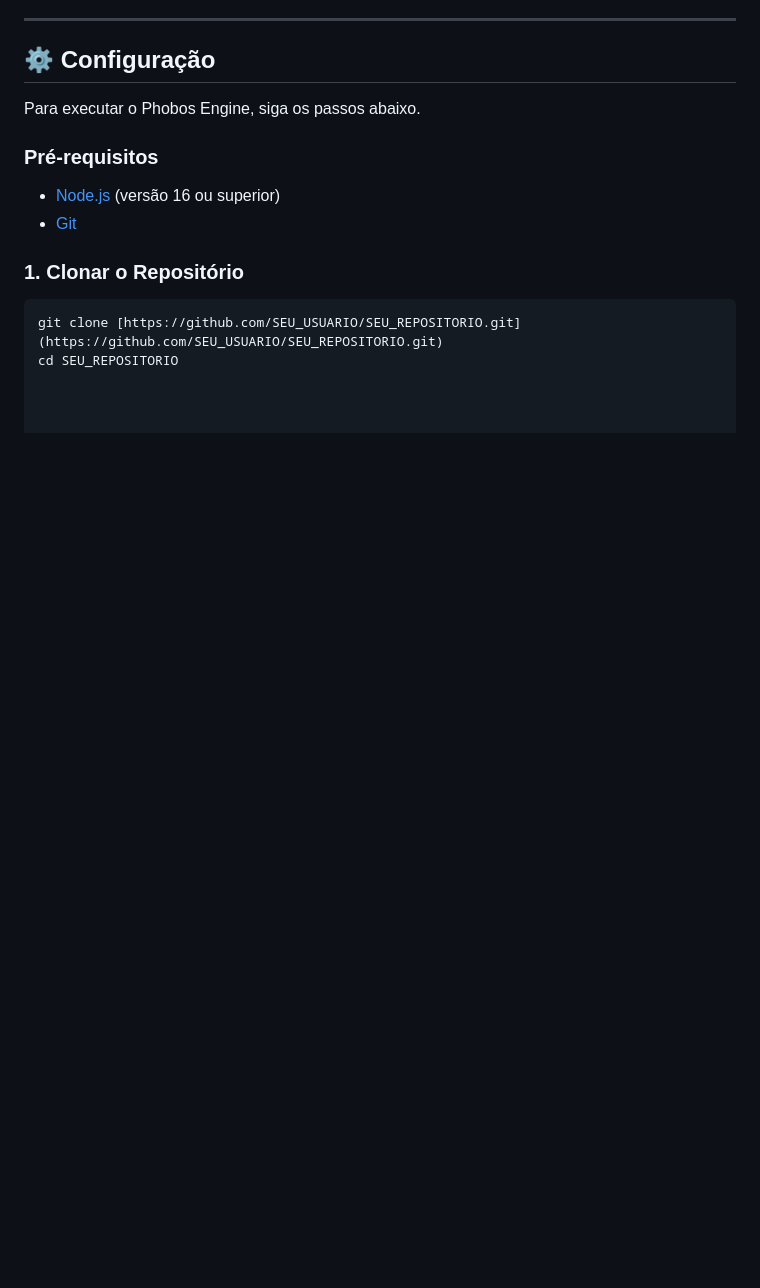
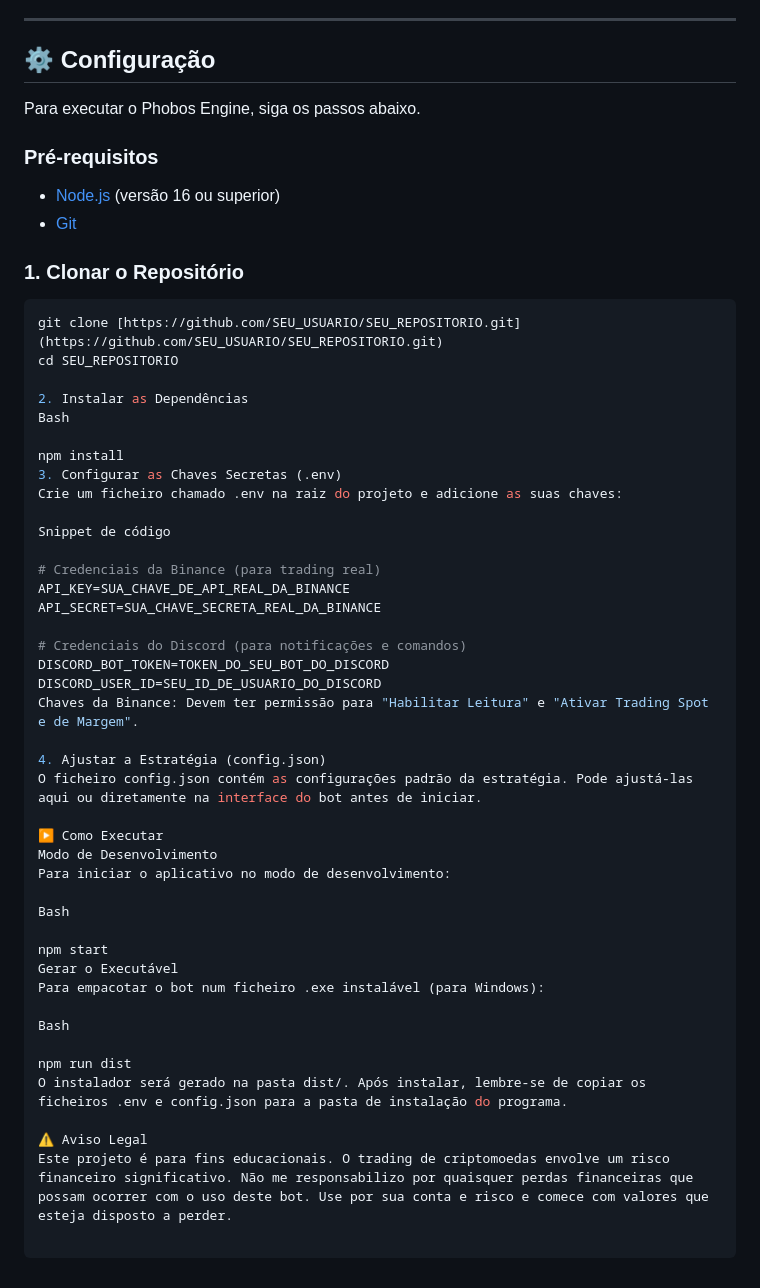
Before and after one commit to KorujaSedex123/Phobos-Engine, a Markdown page: README.md, the part around the change. Drawn GitHub-style; blank space fills up the shorter version.

Commit message:
readme 2

````diff
--- a/README.md
+++ b/README.md
@@ -55,3 +55,42 @@ Para executar o Phobos Engine, siga os passos abaixo.
 ```sh
 git clone [https://github.com/SEU_USUARIO/SEU_REPOSITORIO.git](https://github.com/SEU_USUARIO/SEU_REPOSITORIO.git)
 cd SEU_REPOSITORIO
+
+2. Instalar as Dependências
+Bash
+
+npm install
+3. Configurar as Chaves Secretas (.env)
+Crie um ficheiro chamado .env na raiz do projeto e adicione as suas chaves:
+
+Snippet de código
+
+# Credenciais da Binance (para trading real)
+API_KEY=SUA_CHAVE_DE_API_REAL_DA_BINANCE
+API_SECRET=SUA_CHAVE_SECRETA_REAL_DA_BINANCE
+
+# Credenciais do Discord (para notificações e comandos)
+DISCORD_BOT_TOKEN=TOKEN_DO_SEU_BOT_DO_DISCORD
+DISCORD_USER_ID=SEU_ID_DE_USUARIO_DO_DISCORD
+Chaves da Binance: Devem ter permissão para "Habilitar Leitura" e "Ativar Trading Spot e de Margem".
+
+4. Ajustar a Estratégia (config.json)
+O ficheiro config.json contém as configurações padrão da estratégia. Pode ajustá-las aqui ou diretamente na interface do bot antes de iniciar.
+
+▶️ Como Executar
+Modo de Desenvolvimento
+Para iniciar o aplicativo no modo de desenvolvimento:
+
+Bash
+
+npm start
+Gerar o Executável
+Para empacotar o bot num ficheiro .exe instalável (para Windows):
+
+Bash
+
+npm run dist
+O instalador será gerado na pasta dist/. Após instalar, lembre-se de copiar os ficheiros .env e config.json para a pasta de instalação do programa.
+
+⚠️ Aviso Legal
+Este projeto é para fins educacionais. O trading de criptomoedas envolve um risco financeiro significativo. Não me responsabilizo por quaisquer perdas financeiras que possam ocorrer com o uso deste bot. Use por sua conta e risco e comece com valores que esteja disposto a perder.
````
